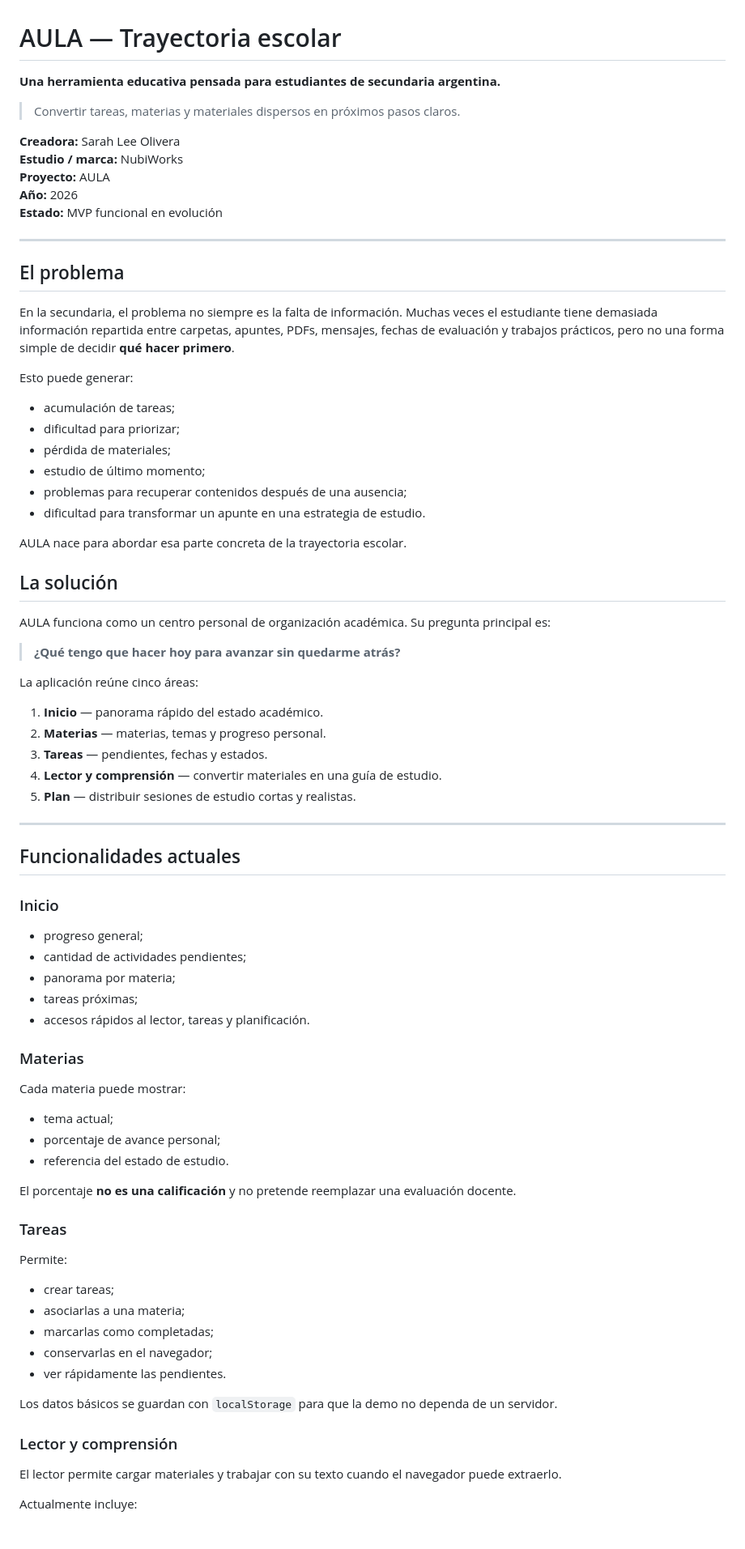
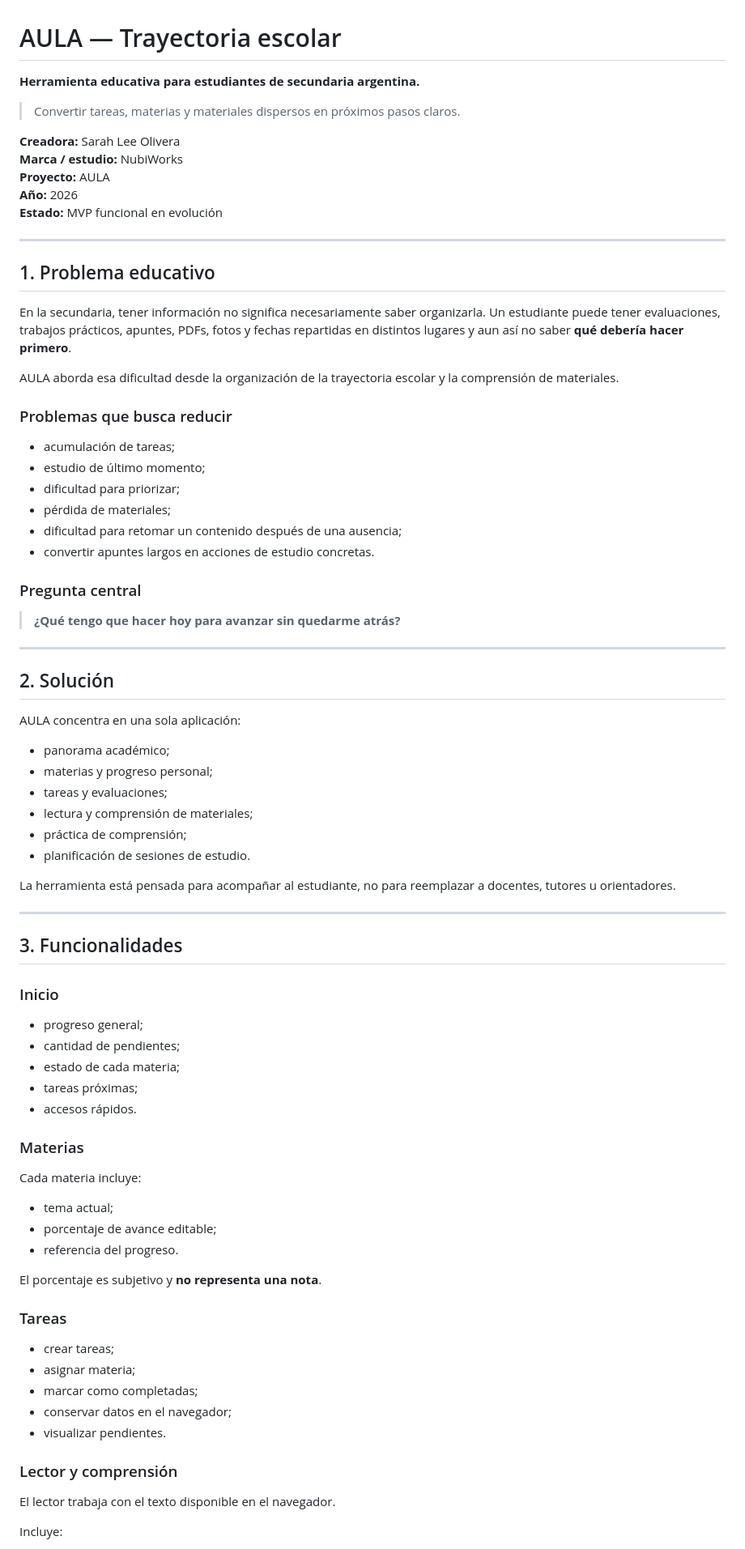
Before and after one commit to Sahilytech/AULA, a Markdown page: README.md, the part around one of its changes. Shown at 81% size. Rendered like a GitHub page.

```diff
--- a/README.md
+++ b/README.md
@@ -1,83 +1,84 @@
 # AULA — Trayectoria escolar
 
-**Una herramienta educativa pensada para estudiantes de secundaria argentina.**
+**Herramienta educativa para estudiantes de secundaria argentina.**
 
 > Convertir tareas, materias y materiales dispersos en próximos pasos claros.
 
 **Creadora:** Sarah Lee Olivera
-**Estudio / marca:** NubiWorks
+**Marca / estudio:** NubiWorks
 **Proyecto:** AULA
 **Año:** 2026
 **Estado:** MVP funcional en evolución
 
 ---
 
-## El problema
+## 1. Problema educativo
 
-En la secundaria, el problema no siempre es la falta de información. Muchas veces el estudiante tiene demasiada información repartida entre carpetas, apuntes, PDFs, mensajes, fechas de evaluación y trabajos prácticos, pero no una forma simple de decidir **qué hacer primero**.
+En la secundaria, tener información no significa necesariamente saber organizarla. Un estudiante puede tener evaluaciones, trabajos prácticos, apuntes, PDFs, fotos y fechas repartidas en distintos lugares y aun así no saber **qué debería hacer primero**.
 
-Esto puede generar:
+AULA aborda esa dificultad desde la organización de la trayectoria escolar y la comprensión de materiales.
+
+### Problemas que busca reducir
 
 - acumulación de tareas;
+- estudio de último momento;
 - dificultad para priorizar;
 - pérdida de materiales;
-- estudio de último momento;
-- problemas para recuperar contenidos después de una ausencia;
-- dificultad para transformar un apunte en una estrategia de estudio.
+- dificultad para retomar un contenido después de una ausencia;
+- convertir apuntes largos en acciones de estudio concretas.
 
-AULA nace para abordar esa parte concreta de la trayectoria escolar.
-
-## La solución
-
-AULA funciona como un centro personal de organización académica. Su pregunta principal es:
+### Pregunta central
 
 > **¿Qué tengo que hacer hoy para avanzar sin quedarme atrás?**
 
-La aplicación reúne cinco áreas:
+---
 
-1. **Inicio** — panorama rápido del estado académico.
-2. **Materias** — materias, temas y progreso personal.
-3. **Tareas** — pendientes, fechas y estados.
-4. **Lector y comprensión** — convertir materiales en una guía de estudio.
-5. **Plan** — distribuir sesiones de estudio cortas y realistas.
+## 2. Solución
+
+AULA concentra en una sola aplicación:
+
+- panorama académico;
+- materias y progreso personal;
+- tareas y evaluaciones;
+- lectura y comprensión de materiales;
+- práctica de comprensión;
+- planificación de sesiones de estudio.
+
+La herramienta está pensada para acompañar al estudiante, no para reemplazar a docentes, tutores u orientadores.
 
 ---
 
-## Funcionalidades actuales
+## 3. Funcionalidades
 
 ### Inicio
 
 - progreso general;
-- cantidad de actividades pendientes;
-- panorama por materia;
+- cantidad de pendientes;
+- estado de cada materia;
 - tareas próximas;
-- accesos rápidos al lector, tareas y planificación.
+- accesos rápidos.
 
 ### Materias
 
-Cada materia puede mostrar:
+Cada materia incluye:
 
 - tema actual;
-- porcentaje de avance personal;
-- referencia del estado de estudio.
+- porcentaje de avance editable;
+- referencia del progreso.
 
-El porcentaje **no es una calificación** y no pretende reemplazar una evaluación docente.
+El porcentaje es subjetivo y **no representa una nota**.
 
 ### Tareas
 
-Permite:
-
 - crear tareas;
-- asociarlas a una materia;
-- marcarlas como completadas;
-- conservarlas en el navegador;
-- ver rápidamente las pendientes.
-
-Los datos básicos se guardan con `localStorage` para que la demo no dependa de un servidor.
+- asignar materia;
+- marcar como completadas;
+- conservar datos en el navegador;
+- visualizar pendientes.
 
 ### Lector y comprensión
 
-El lector permite cargar materiales y trabajar con su texto cuando el navegador puede extraerlo.
+El lector trabaja con el texto disponible en el navegador.
 
-Actualmente incluye:
+Incluye:
 
```
Also changed, not shown: other parts of README.md (+91 -71 lines).
